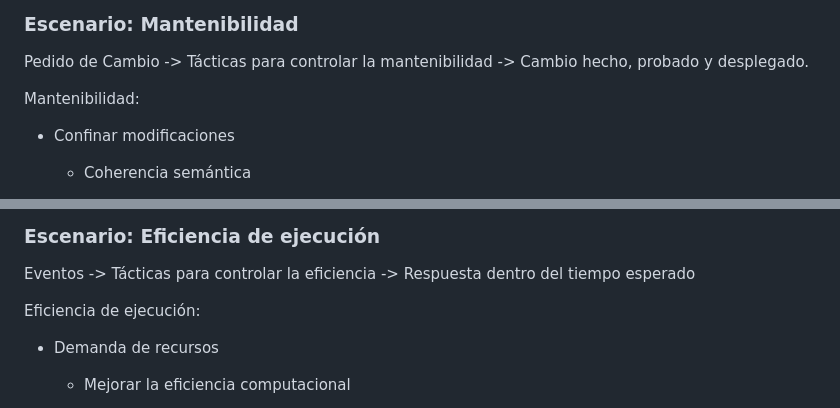
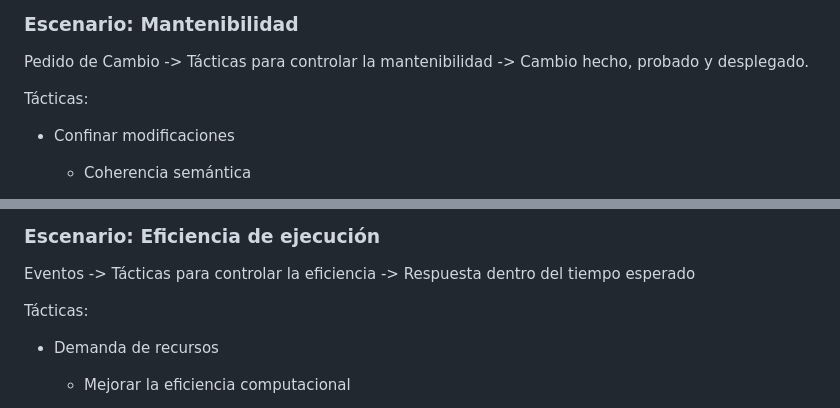
Before and after one commit to edgardma/Cursos, a Markdown page: Platzi/Curso Profesional de Arquitectura de Software/README.md, 2 parts joined by grey strips. GitHub-like rendering.

```diff
--- a/Platzi/Curso Profesional de Arquitectura de Software/README.md
+++ b/Platzi/Curso Profesional de Arquitectura de Software/README.md
@@ -158,7 +158,7 @@ Disponibilidad:
 
 Pedido de Cambio -> Tácticas para controlar la mantenibilidad -> Cambio hecho, probado y desplegado.
 
-Mantenibilidad:
+Tácticas:
 
 - Confinar modificaciones
 
@@ -198,7 +198,7 @@ Mantenibilidad:
 
 Eventos -> Tácticas para controlar la eficiencia -> Respuesta dentro del tiempo esperado
 
-Eficiencia de ejecución:
+Tácticas:
 
 - Demanda de recursos
 
```
Also changed, not shown: other parts of Platzi/Curso Profesional de Arquitectura de Software/README.md (+163 -1 lines).
